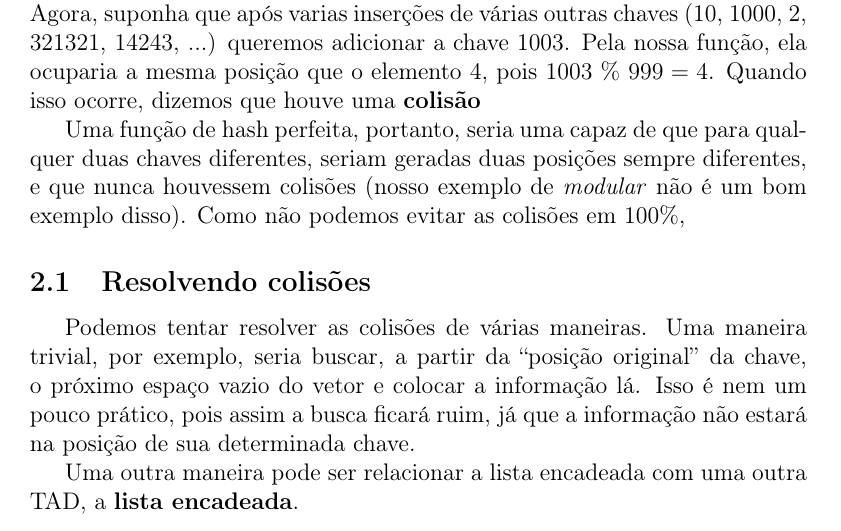
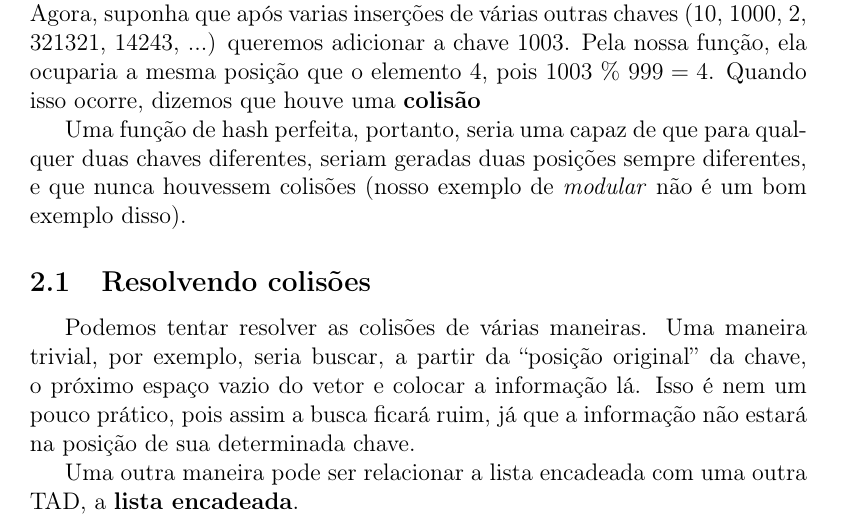
Before and after one commit to YuriAlessandro/BTI-Documents, a LaTeX document (EDB/hash_table.tex): part of page 4 of 7, cut so that both start at the same text. Compiled offline with pdfLaTeX.

Commit message:
Removi uma linha extremamente desnecessária

```diff
--- a/EDB/hash_table.tex
+++ b/EDB/hash_table.tex
@@ -77,7 +77,7 @@ int hash( int key, int tableSz ){
 
 Agora, suponha que, usando a função descrita acima, iremos adicionar a chave 4 para uma tabela com tamanho 1000. Pela nossa função, a posição onde essa chave se encaixaria era a posição 4, dado que $4~\%~999 = 4$. Agora, suponha que após varias inserções de várias outras chaves (10, 1000, 2, 321321, 14243, ...) queremos adicionar a chave 1003. Pela nossa função, ela ocuparia a mesma posição que o elemento 4, pois $1003~\%~999 = 4$. Quando isso ocorre, dizemos que houve uma \textbf{colisão}
 
-Uma função de hash perfeita, portanto, seria uma capaz de que para qualquer duas chaves diferentes, seriam geradas duas posições sempre diferentes, e que nunca houvessem colisões (nosso exemplo de \textit{modular} não é um bom exemplo disso). Como não podemos evitar as colisões em 100\%,
+Uma função de hash perfeita, portanto, seria uma capaz de que para qualquer duas chaves diferentes, seriam geradas duas posições sempre diferentes, e que nunca houvessem colisões (nosso exemplo de \textit{modular} não é um bom exemplo disso).
 
 \subsection{Resolvendo colisões}
 Podemos tentar resolver as colisões de várias maneiras. Uma maneira trivial, por exemplo, seria buscar, a partir da ``posição original'' da chave, o próximo espaço vazio do vetor e colocar a informação lá. Isso é nem um pouco prático, pois assim a busca ficará ruim, já que a informação não estará na posição de sua determinada chave.
```
Also changed, not shown: EDB/hash_table.pdf.
